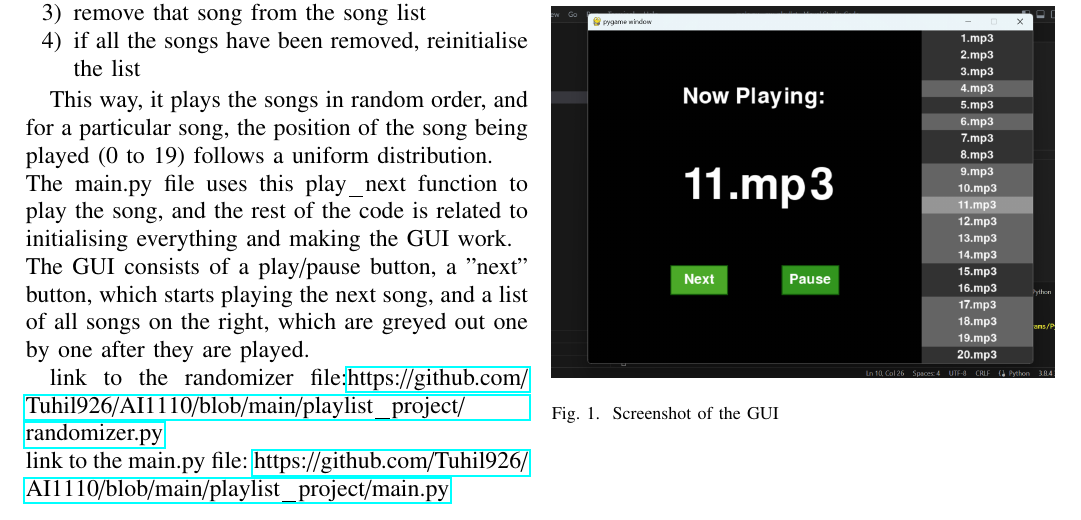
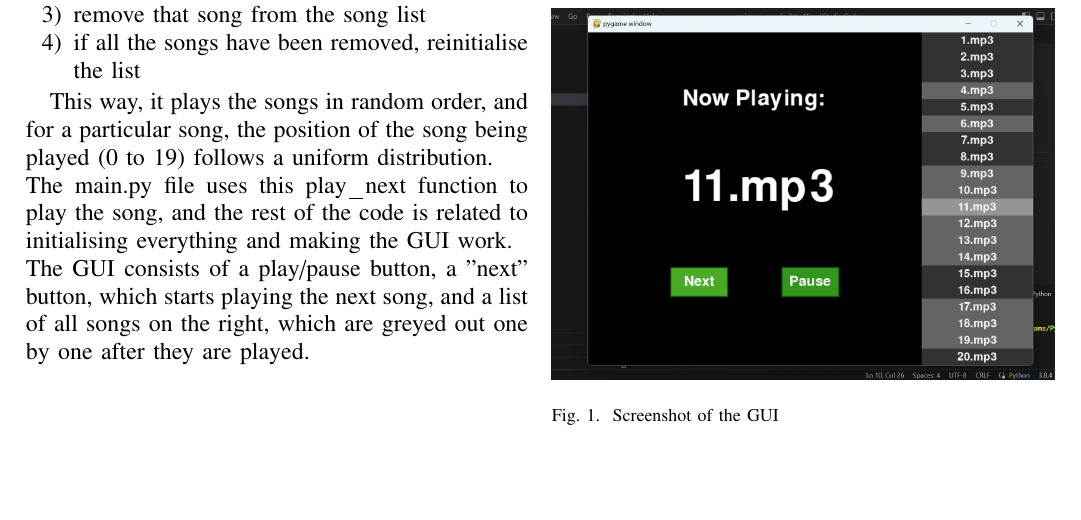
Before and after one commit to Tuhil926/AI1110, a LaTeX paper (playlist_project/software_report.tex): part of the page, cut so that both start at the same text, the shorter picture padded with empty space. Compiled offline with pdfLaTeX.

Commit message:
Add files via upload

```diff
--- a/playlist_project/software_report.tex
+++ b/playlist_project/software_report.tex
@@ -206,9 +206,6 @@ This way, it plays the songs in random order, and for a particular song, the pos
 The main.py file uses this play\_next function to play the song, and the rest of the code is related to initialising everything and making the GUI work.\\
 The GUI consists of a play/pause button, a "next" button, which starts playing the next song, and a list of all songs on the right, which are greyed out one by one after they are played.
 
-link to the randomizer file:\url{https://github.com/Tuhil926/AI1110/blob/main/playlist\_project/randomizer.py}\\
-link to the main.py file: \url{https://github.com/Tuhil926/AI1110/blob/main/playlist\_project/main.py}
-
 \begin{figure}
   \includegraphics[width=\linewidth]{screenshot.png}
   \caption{Screenshot of the GUI}
```
Also changed, not shown: playlist_project/software_report.pdf, 1 other file.
